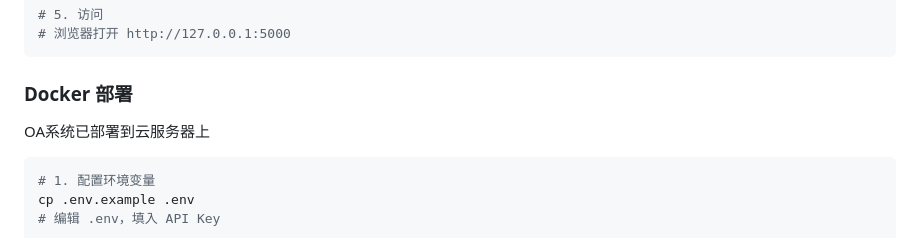
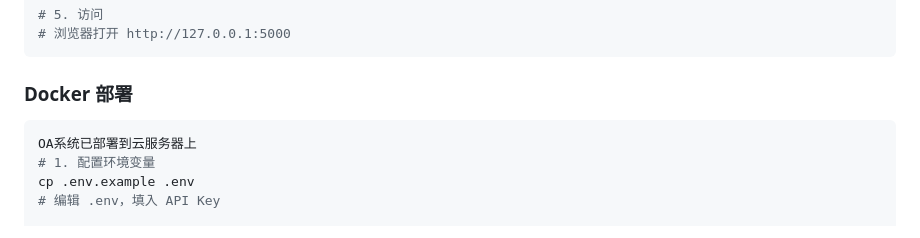
Before and after one commit to jck7/cs599-project, a Markdown page: README.md, the part around the change. Rendered like a GitHub page.

````diff
--- a/README.md
+++ b/README.md
@@ -62,9 +62,9 @@ python app.py
 ```
 
 ### Docker 部署
-OA系统已部署到云服务器上
 
 ```bash
+OA系统已部署到云服务器上
 # 1. 配置环境变量
 cp .env.example .env
 # 编辑 .env，填入 API Key
````
